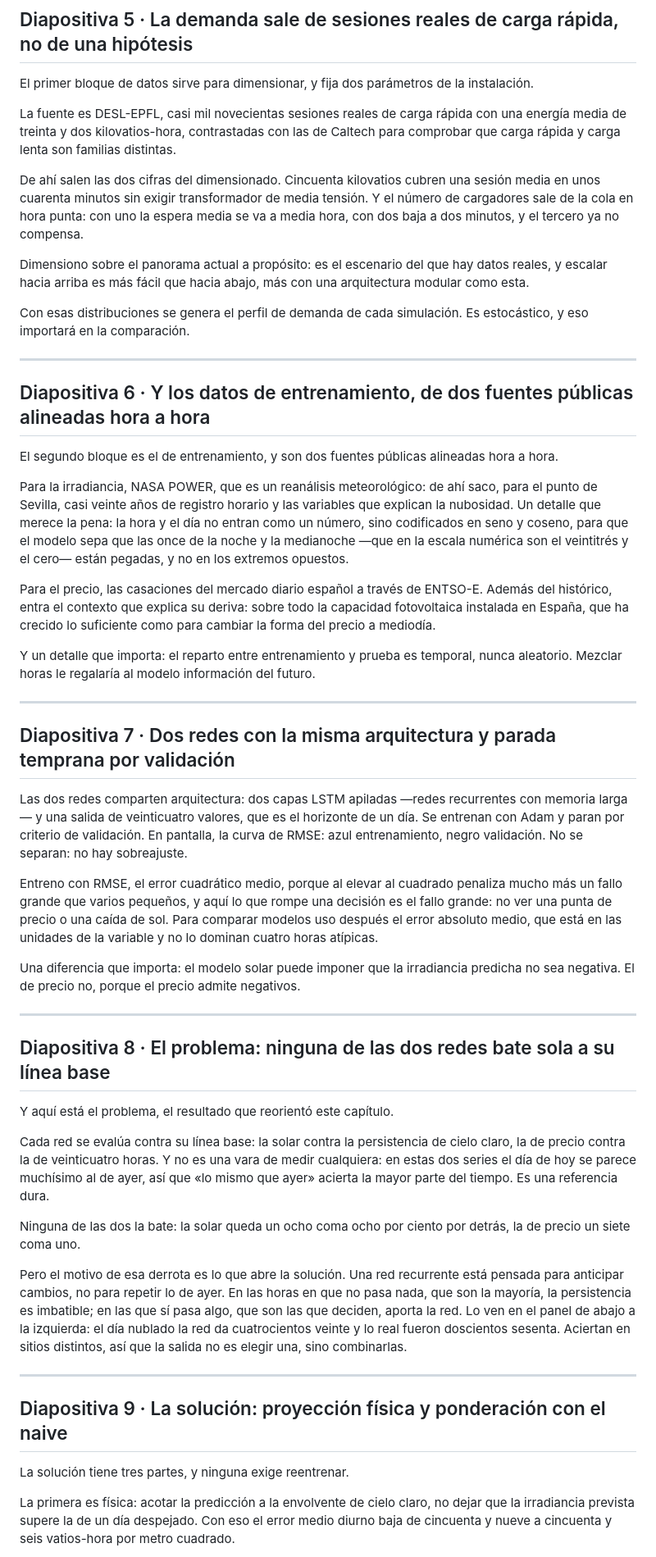
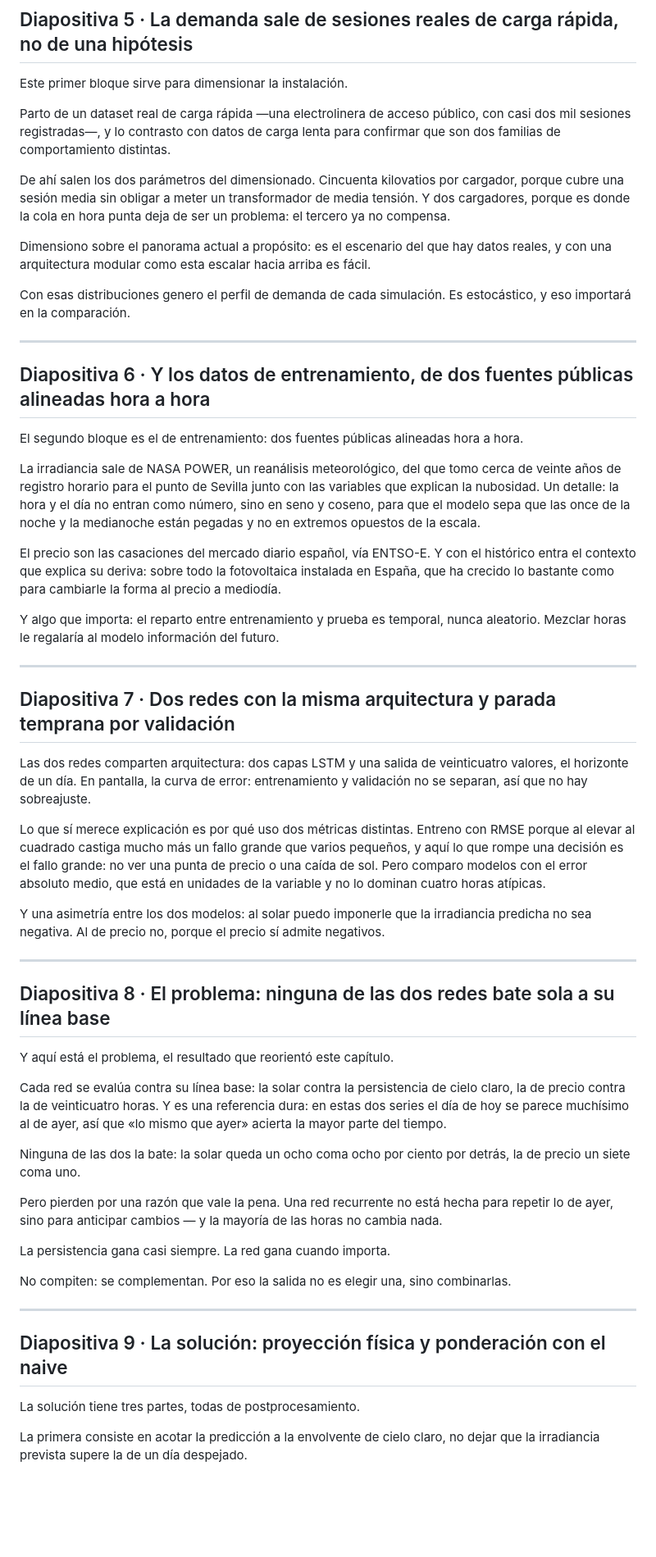
Before and after one commit to FerXxk/multi-energy-station-ems, a Markdown page: defensa/GUION_DEFENSA.md, the part around one of its changes. Shown at 82% size. GitHub-like rendering; blank space fills up the shorter version.

Commit message:
feat: guion

```diff
--- a/defensa/GUION_DEFENSA.md
+++ b/defensa/GUION_DEFENSA.md
@@ -40,37 +40,37 @@ Y el objetivo del trabajo no es solo mejorar ese gestor, sino poder atribuir la
 
 ## Diapositiva 5 · La demanda sale de sesiones reales de carga rápida, no de una hipótesis
 
-El primer bloque de datos sirve para dimensionar, y fija dos parámetros de la instalación.
+Este primer bloque sirve para dimensionar la instalación.
 
-La fuente es DESL-EPFL, casi mil novecientas sesiones reales de carga rápida con una energía media de treinta y dos kilovatios-hora, contrastadas con las de Caltech para comprobar que carga rápida y carga lenta son familias distintas.
+Parto de un dataset real de carga rápida —una electrolinera de acceso público, con casi dos mil sesiones registradas—, y lo contrasto con datos de carga lenta para confirmar que son dos familias de comportamiento distintas.
 
-De ahí salen las dos cifras del dimensionado. Cincuenta kilovatios cubren una sesión media en unos cuarenta minutos sin exigir transformador de media tensión. Y el número de cargadores sale de la cola en hora punta: con uno la espera media se va a media hora, con dos baja a dos minutos, y el tercero ya no compensa.
+De ahí salen los dos parámetros del dimensionado. Cincuenta kilovatios por cargador, porque cubre una sesión media sin obligar a meter un transformador de media tensión. Y dos cargadores, porque es donde la cola en hora punta deja de ser un problema: el tercero ya no compensa.
 
-Dimensiono sobre el panorama actual a propósito: es el escenario del que hay datos reales, y escalar hacia arriba es más fácil que hacia abajo, más con una arquitectura modular como esta.
+Dimensiono sobre el panorama actual a propósito: es el escenario del que hay datos reales, y con una arquitectura modular como esta escalar hacia arriba es fácil.
 
-Con esas distribuciones se genera el perfil de demanda de cada simulación. Es estocástico, y eso importará en la comparación.
+Con esas distribuciones genero el perfil de demanda de cada simulación. Es estocástico, y eso importará en la comparación.
 
 ---
 
 ## Diapositiva 6 · Y los datos de entrenamiento, de dos fuentes públicas alineadas hora a hora
 
-El segundo bloque es el de entrenamiento, y son dos fuentes públicas alineadas hora a hora.
+El segundo bloque es el de entrenamiento: dos fuentes públicas alineadas hora a hora.
 
-Para la irradiancia, NASA POWER, que es un reanálisis meteorológico: de ahí saco, para el punto de Sevilla, casi veinte años de registro horario y las variables que explican la nubosidad. Un detalle que merece la pena: la hora y el día no entran como un número, sino codificados en seno y coseno, para que el modelo sepa que las once de la noche y la medianoche —que en la escala numérica son el veintitrés y el cero— están pegadas, y no en los extremos opuestos.
+La irradiancia sale de NASA POWER, un reanálisis meteorológico, del que tomo cerca de veinte años de registro horario para el punto de Sevilla junto con las variables que explican la nubosidad. Un detalle: la hora y el día no entran como número, sino en seno y coseno, para que el modelo sepa que las once de la noche y la medianoche están pegadas y no en extremos opuestos de la escala.
 
-Para el precio, las casaciones del mercado diario español a través de ENTSO-E. Además del histórico, entra el contexto que explica su deriva: sobre todo la capacidad fotovoltaica instalada en España, que ha crecido lo suficiente como para cambiar la forma del precio a mediodía.
+El precio son las casaciones del mercado diario español, vía ENTSO-E. Y con el histórico entra el contexto que explica su deriva: sobre todo la fotovoltaica instalada en España, que ha crecido lo bastante como para cambiarle la forma al precio a mediodía.
 
-Y un detalle que importa: el reparto entre entrenamiento y prueba es temporal, nunca aleatorio. Mezclar horas le regalaría al modelo información del futuro.
+Y algo que importa: el reparto entre entrenamiento y prueba es temporal, nunca aleatorio. Mezclar horas le regalaría al modelo información del futuro.
 
 ---
 
 ## Diapositiva 7 · Dos redes con la misma arquitectura y parada temprana por validación
 
-Las dos redes comparten arquitectura: dos capas LSTM apiladas —redes recurrentes con memoria larga— y una salida de veinticuatro valores, que es el horizonte de un día. Se entrenan con Adam y paran por criterio de validación. En pantalla, la curva de RMSE: azul entrenamiento, negro validación. No se separan: no hay sobreajuste.
+Las dos redes comparten arquitectura: dos capas LSTM y una salida de veinticuatro valores, el horizonte de un día. En pantalla, la curva de error: entrenamiento y validación no se separan, así que no hay sobreajuste.
 
-Entreno con RMSE, el error cuadrático medio, porque al elevar al cuadrado penaliza mucho más un fallo grande que varios pequeños, y aquí lo que rompe una decisión es el fallo grande: no ver una punta de precio o una caída de sol. Para comparar modelos uso después el error absoluto medio, que está en las unidades de la variable y no lo dominan cuatro horas atípicas.
+Lo que sí merece explicación es por qué uso dos métricas distintas. Entreno con RMSE porque al elevar al cuadrado castiga mucho más un fallo grande que varios pequeños, y aquí lo que rompe una decisión es el fallo grande: no ver una punta de precio o una caída de sol. Pero comparo modelos con el error absoluto medio, que está en unidades de la variable y no lo dominan cuatro horas atípicas.
 
-Una diferencia que importa: el modelo solar puede imponer que la irradiancia predicha no sea negativa. El de precio no, porque el precio admite negativos.
+Y una asimetría entre los dos modelos: al solar puedo imponerle que la irradiancia predicha no sea negativa. Al de precio no, porque el precio sí admite negativos.
 
 ---
 
@@ -78,17 +78,21 @@ Una diferencia que importa: el modelo solar puede imponer que la irradiancia pre
 
 Y aquí está el problema, el resultado que reorientó este capítulo.
 
-Cada red se evalúa contra su línea base: la solar contra la persistencia de cielo claro, la de precio contra la de veinticuatro horas. Y no es una vara de medir cualquiera: en estas dos series el día de hoy se parece muchísimo al de ayer, así que «lo mismo que ayer» acierta la mayor parte del tiempo. Es una referencia dura.
+Cada red se evalúa contra su línea base: la solar contra la persistencia de cielo claro, la de precio contra la de veinticuatro horas. Y es una referencia dura: en estas dos series el día de hoy se parece muchísimo al de ayer, así que «lo mismo que ayer» acierta la mayor parte del tiempo.
 
 Ninguna de las dos la bate: la solar queda un ocho coma ocho por ciento por detrás, la de precio un siete coma uno.
 
-Pero el motivo de esa derrota es lo que abre la solución. Una red recurrente está pensada para anticipar cambios, no para repetir lo de ayer. En las horas en que no pasa nada, que son la mayoría, la persistencia es imbatible; en las que sí pasa algo, que son las que deciden, aporta la red. Lo ven en el panel de abajo a la izquierda: el día nublado la red da cuatrocientos veinte y lo real fueron doscientos sesenta. Aciertan en sitios distintos, así que la salida no es elegir una, sino combinarlas.
+Pero pierden por una razón que vale la pena. Una red recurrente no está hecha para repetir lo de ayer, sino para anticipar cambios — y la mayoría de las horas no cambia nada.
+
+La persistencia gana casi siempre. La red gana cuando importa.
+
+No compiten: se complementan. Por eso la salida no es elegir una, sino combinarlas.
 
 ---
 
 ## Diapositiva 9 · La solución: proyección física y ponderación con el naive
 
-La solución tiene tres partes, y ninguna exige reentrenar.
+La solución tiene tres partes, todas de postprocesamiento.
 
-La primera es física: acotar la predicción a la envolvente de cielo claro, no dejar que la irradiancia prevista supere la de un día despejado. Con eso el error medio diurno baja de cincuenta y nueve a cincuenta y seis vatios-hora por metro cuadrado.
+La primera consiste en acotar la predicción a la envolvente de cielo claro, no dejar que la irradiancia prevista supere la de un día despejado.
 
```
Also changed, not shown: other parts of defensa/GUION_DEFENSA.md (+17 -19 lines).
